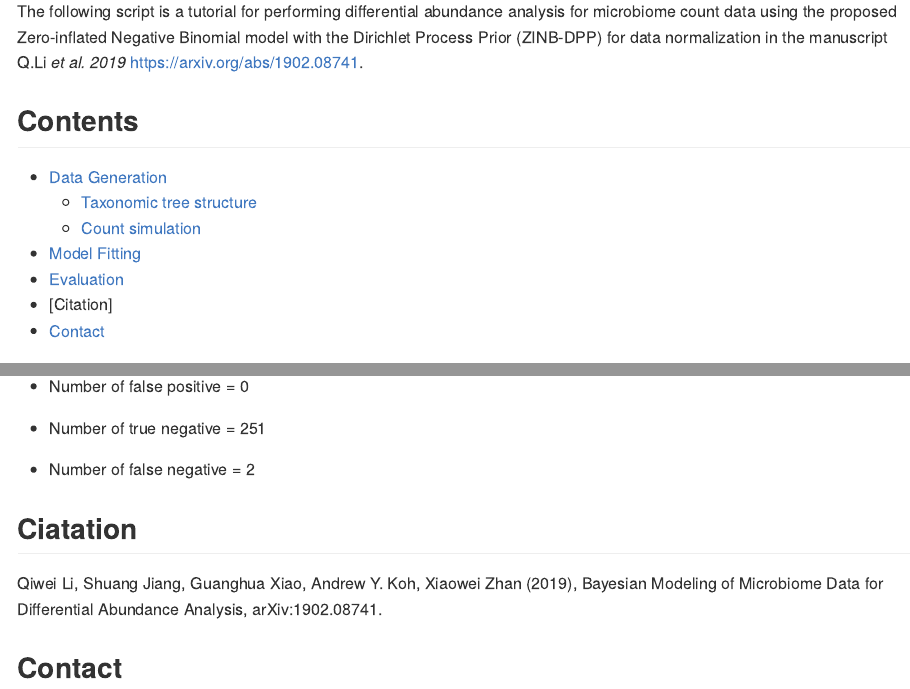
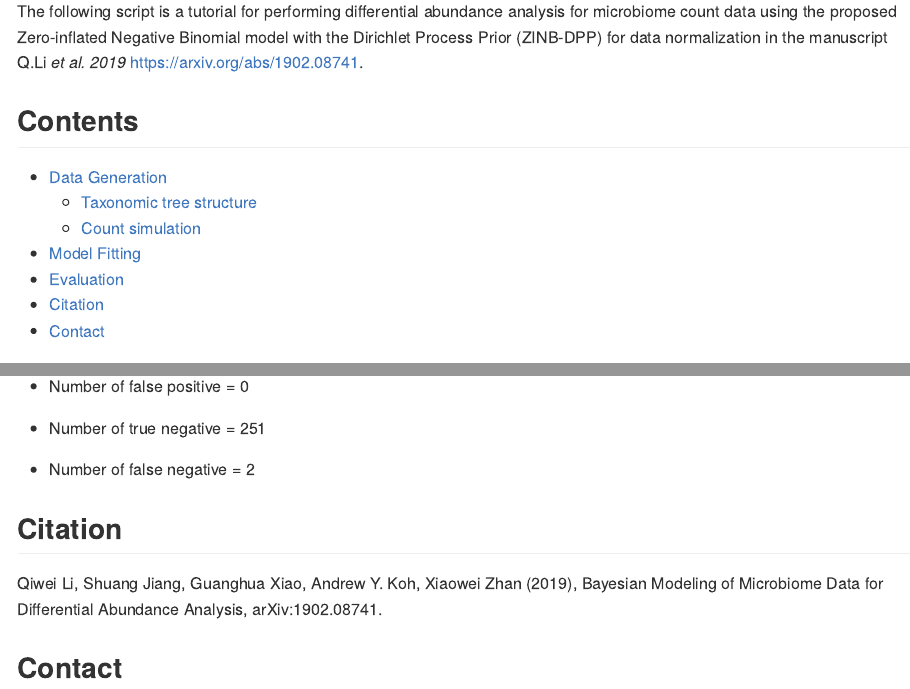
Before and after one commit to shuangj00/BMDA, an R Markdown document (readme/readme.Rmd): the page in a window 1100 px wide, from 270 px down, and a second part further down, joined at a grey line. The pictures show the output file README.md that the author committed with the source, drawn offline in the style of GitHub.

Commit message:
update readme

```diff
--- a/readme/readme.Rmd
+++ b/readme/readme.Rmd
@@ -134,7 +134,7 @@ Notice that the red dots are true discriminating taxa. According to the model fi
 
 - Number of false negative = `r {sum(gamma_bottom <= cut_off & gamma_true == 1)}`
 
-## Ciatation
+## Citation
 
 Qiwei Li, Shuang Jiang, Guanghua Xiao, Andrew Y. Koh, Xiaowei Zhan (2019), Bayesian Modeling of Microbiome Data for Differential Abundance Analysis, arXiv:1902.08741.
 
```
Also changed, not shown: README.md.
